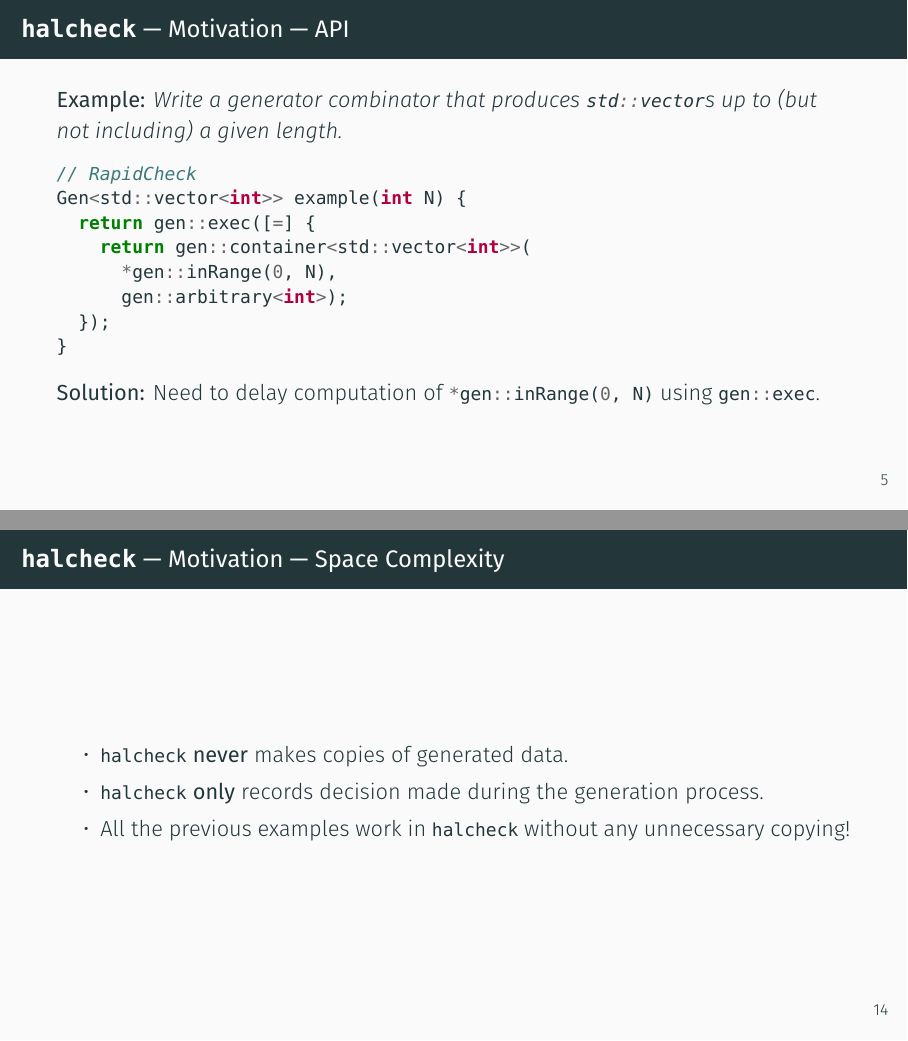
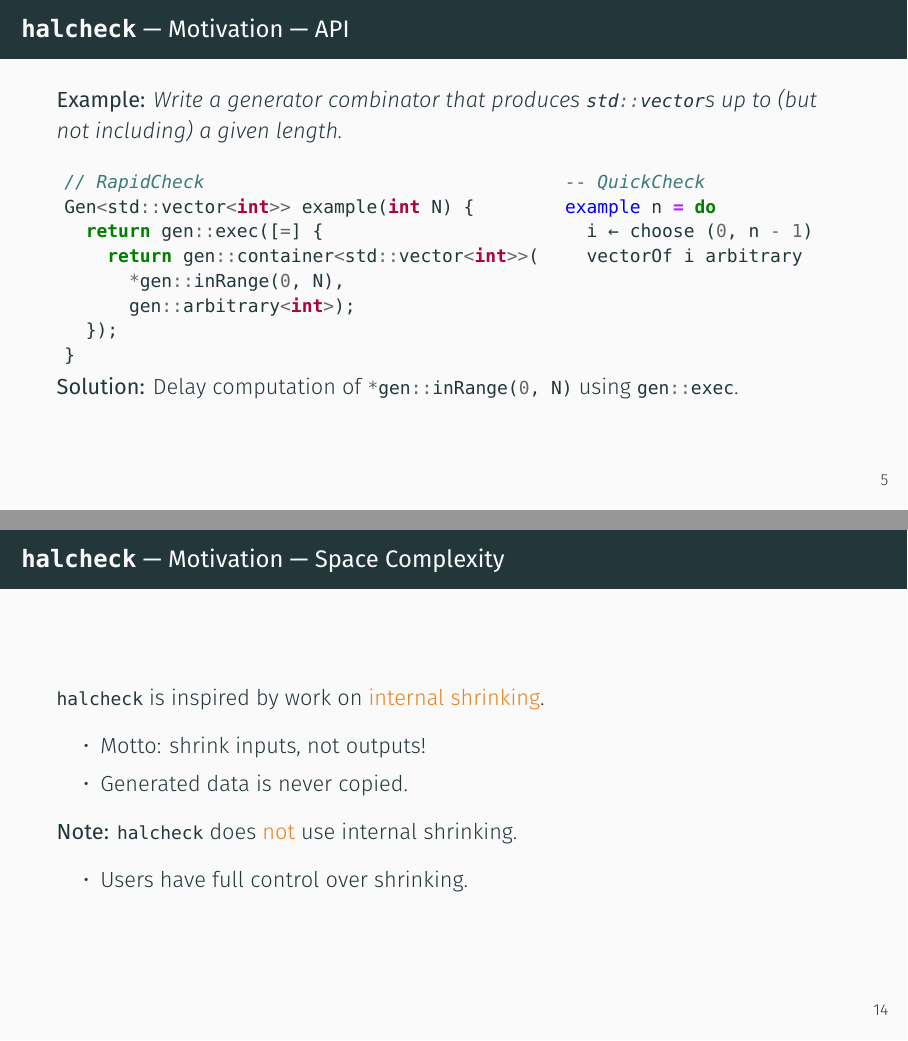
Before and after one commit to YellPika/halcheck, LaTeX slides (doc/slides.tex, which reads doc/slides/0-motivation.tex): pages 11 and 32 of 76 before the commit and pages 11 and 33 of 77 after it, joined at a grey line. Compiled offline with XeLaTeX.

Commit message:
0-motivation.tex: improve explanations

```diff
--- a/doc/slides/0-motivation.tex
+++ b/doc/slides/0-motivation.tex
@@ -61,6 +64,11 @@
           gen::arbitrary<int>);
       }
     \end{minted}
+
+    \begin{minted}{haskell}
+      -- QuickCheck
+      example n = vectorOf (choose (0, n - 1)) arbitrary
+    \end{minted}
   \end{onlyenv}
 
   \begin{onlyenv}<+>
@@ -68,15 +76,22 @@
       // RapidCheck
       Gen<std::vector<int>> example(int N) {
         return gen::container<std::vector<int>>(
-          *gen::inRange(0, N), // WRONG
+          *gen::inRange(0, N), // WRONG (no compiler error)
           gen::arbitrary<int>);
       }
     \end{minted}
 
-    \textbf{Problem:} \mintinline{c++}{*gen::inRange(0, N)} is evaluated \alert{before} \mintinline{c++}{example} returns, resulting in a generator that always produces \mintinline{c++}{std::vector}s of the same length.
+    \begin{minted}{haskell}
+      -- QuickCheck         ▿ WRONG (compiler error)
+      example n = vectorOf (choose (0, n - 1)) arbitrary
+    \end{minted}
+
+    \textbf{Problem:} \mintinline{c++}{example(N)} always produces \mintinline{c++}{std::vector}s of the same length.
   \end{onlyenv}
 
   \begin{onlyenv}<+>
+    \begin{columns}[T]
+      \column{0.55\textwidth}
       \begin{minted}{c++}
         // RapidCheck
         Gen<std::vector<int>> example(int N) {
@@ -88,7 +103,16 @@
         }
       \end{minted}
 
-    \textbf{Solution:} Need to delay computation of \mintinline{c++}{*gen::inRange(0, N)} using \mintinline{c++}{gen::exec}.
+      \column{0.35\textwidth}
+      \begin{minted}{haskell}
+        -- QuickCheck
+        example n = do
+          i |←| choose (0, n - 1)
+          vectorOf i arbitrary
+      \end{minted}
+    \end{columns}
+
+    \textbf{Solution:} Delay computation of \mintinline{c++}{*gen::inRange(0, N)} using \mintinline{c++}{gen::exec}.
   \end{onlyenv}
 \end{frame}
 
@@ -272,10 +298,15 @@
 \end{frame}
 
 \begin{frame}{\halcheck{} --- Motivation --- Space Complexity}
+  \mintinline{c++}{halcheck} is inspired by work on \alert{internal shrinking}.
   \begin{itemize}
-    \item \mintinline{c++}{halcheck} \textbf{never} makes copies of generated data.
-    \item \mintinline{c++}{halcheck} \textbf{only} records decision made during the generation process.
-    \item All the previous examples work in \mintinline{c++}{halcheck} without any unnecessary copying!
+    \item Motto: shrink inputs, not outputs!
+    \item Generated data is never copied.
+  \end{itemize}
+
+  \textbf{Note:} \mintinline{c++}{halcheck} does \alert{not} use internal shrinking.
+  \begin{itemize}
+    \item Users have full control over shrinking.
   \end{itemize}
 \end{frame}
 
```
Also changed, not shown: doc/bin/slides.pdf, doc/slides/0-motivation.tex (17 more changed lines). Lines whose indentation alone changed are shown as unchanged.
